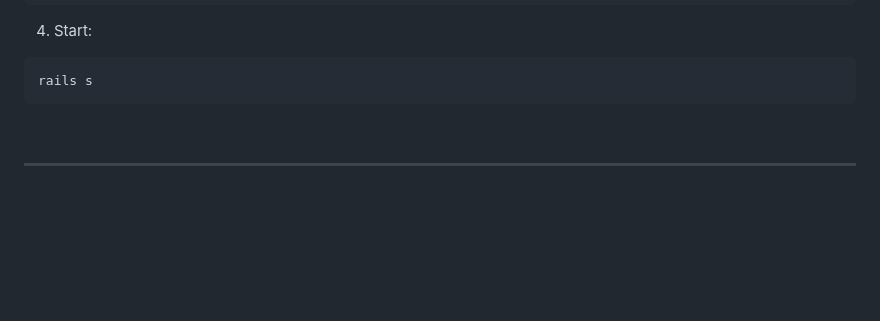
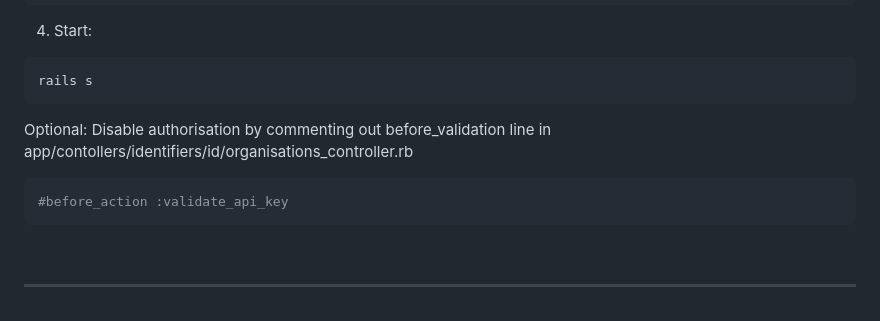
Before and after one commit to domducsutcliffe/ccs-conclave-identifier-service, a Markdown page: README.md, the part around the change. Rendered like a GitHub page; blank space fills up the shorter version.

Commit message:
Added Auth details

````diff
--- a/README.md
+++ b/README.md
@@ -94,6 +94,10 @@ For help or guidance in downloading and running the application, see the followi
   ```sh
   rails s
   ```
+ Optional: Disable authorisation by commenting out before_validation line in app/contollers/identifiers/id/organisations_controller.rb
+  ```sh
+  #before_action :validate_api_key
+  ```
 
 <br><hr><br>
 
````
